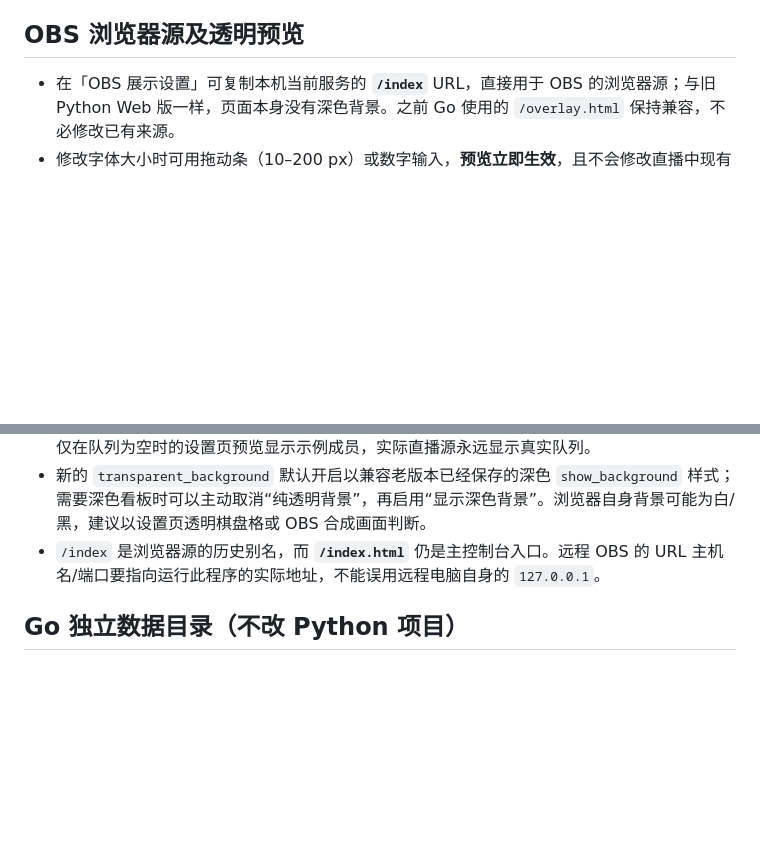
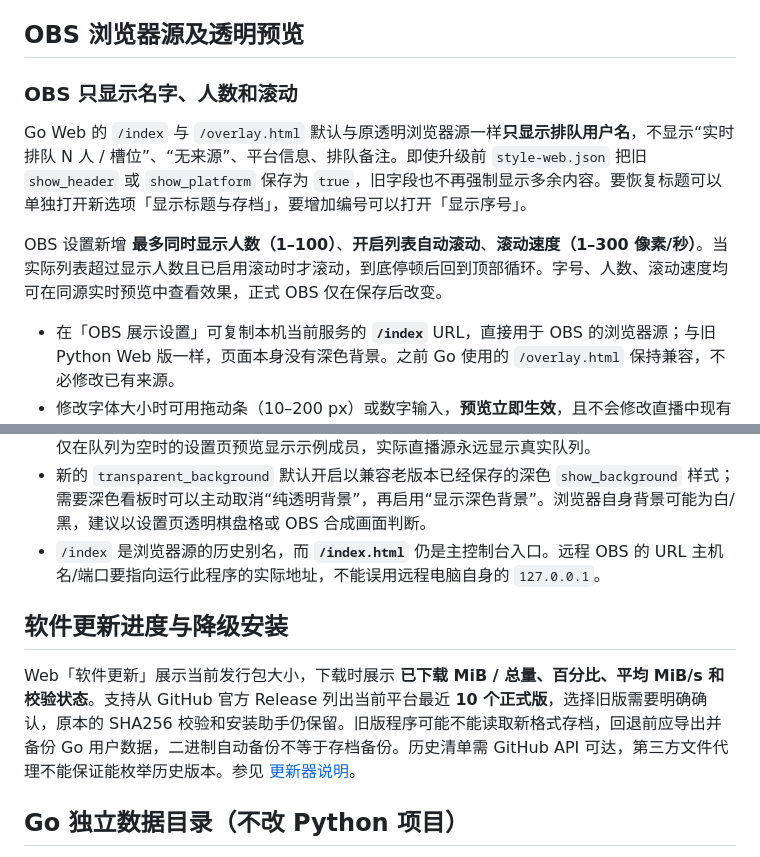
Before and after one commit to ZzzHe2333/bilipdj-go, a Markdown page: README.md, 2 parts joined by grey strips. GitHub-like rendering; blank space fills up the shorter version.

Commit message:
docs: historical rollback progress and OBS pure-name default (#21)

```diff
--- a/README.md
+++ b/README.md
@@ -56,11 +56,23 @@ Windows 发行版会自动打开网页；新安装可按首次使用向导配置
 
 ## OBS 浏览器源及透明预览
 
+### OBS 只显示名字、人数和滚动
+
+Go Web 的 `/index` 与 `/overlay.html` 默认与原透明浏览器源一样**只显示排队用户名**，不显示“实时排队 N 人 / 槽位”、“无来源”、平台信息、排队备注。即使升级前 `style-web.json` 把旧 `show_header` 或 `show_platform` 保存为 `true`，旧字段也不再强制显示多余内容。要恢复标题可以单独打开新选项「显示标题与存档」，要增加编号可以打开「显示序号」。
+
+OBS 设置新增 **最多同时显示人数（1–100）**、**开启列表自动滚动**、**滚动速度（1–300 像素/秒）**。当实际列表超过显示人数且已启用滚动时才滚动，到底停顿后回到顶部循环。字号、人数、滚动速度均可在同源实时预览中查看效果，正式 OBS 仅在保存后改变。
+
+
+
 - 在「OBS 展示设置」可复制本机当前服务的 **`/index`** URL，直接用于 OBS 的浏览器源；与旧 Python Web 版一样，页面本身没有深色背景。之前 Go 使用的 `/overlay.html` 保持兼容，不必修改已有来源。
 - 修改字体大小时可用拖动条（10–200 px）或数字输入，**预览立即生效**，且不会修改直播中现有的正式 OBS 来源；点击「保存并应用到 OBS」之后才写入 `style-web.json` 并通过事件通知浏览器源更新。
 - 设置页的棋盘格/深色/浅色/绿色底仅是帮助判断透明效果的**编辑预览背景**，不会进入实际 OBS；仅在队列为空时的设置页预览显示示例成员，实际直播源永远显示真实队列。
 - 新的 `transparent_background` 默认开启以兼容老版本已经保存的深色 `show_background` 样式；需要深色看板时可以主动取消“纯透明背景”，再启用“显示深色背景”。浏览器自身背景可能为白/黑，建议以设置页透明棋盘格或 OBS 合成画面判断。
 - `/index` 是浏览器源的历史别名，而 **`/index.html`** 仍是主控制台入口。远程 OBS 的 URL 主机名/端口要指向运行此程序的实际地址，不能误用远程电脑自身的 `127.0.0.1`。
+
+## 软件更新进度与降级安装
+
+Web「软件更新」展示当前发行包大小，下载时展示 **已下载 MiB / 总量、百分比、平均 MiB/s 和校验状态**。支持从 GitHub 官方 Release 列出当前平台最近 **10 个正式版**，选择旧版需要明确确认，原本的 SHA256 校验和安装助手仍保留。旧版程序可能不能读取新格式存档，回退前应导出并备份 Go 用户数据，二进制自动备份不等于存档备份。历史清单需 GitHub API 可达，第三方文件代理不能保证能枚举历史版本。参见 [更新器说明](docs/UPDATER.md)。
 
 ## Go 独立数据目录（不改 Python 项目）
 
```
